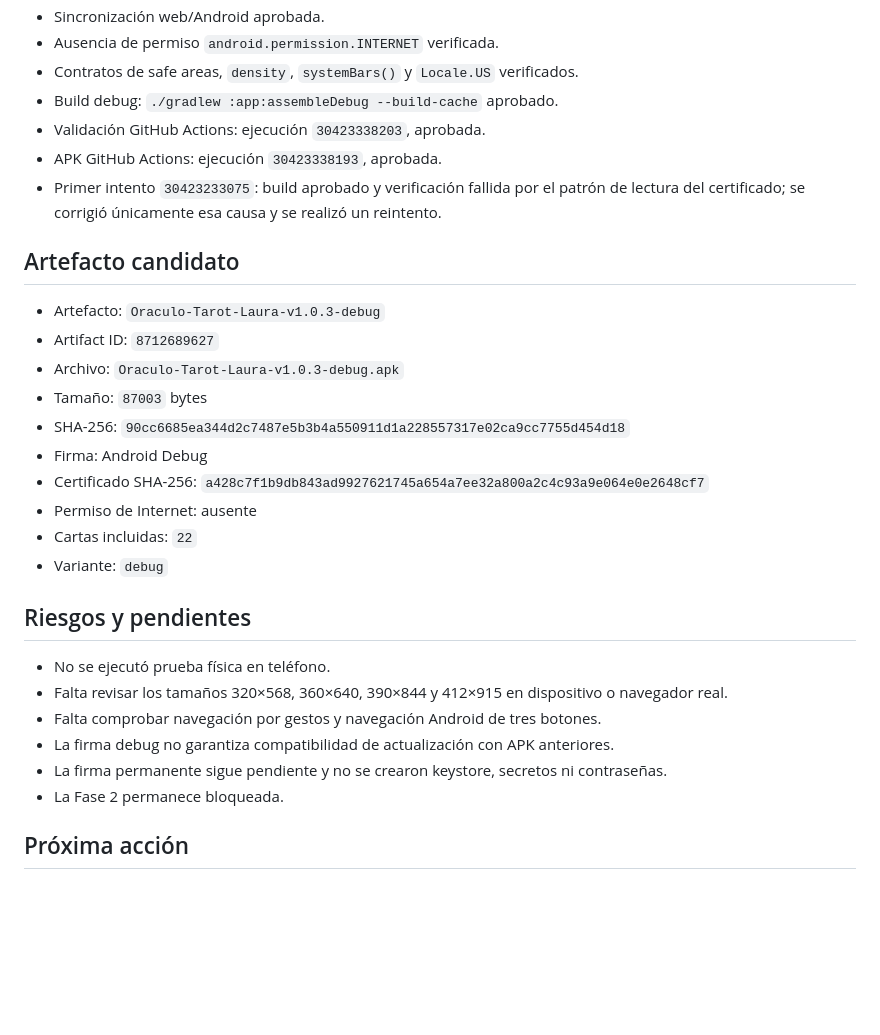
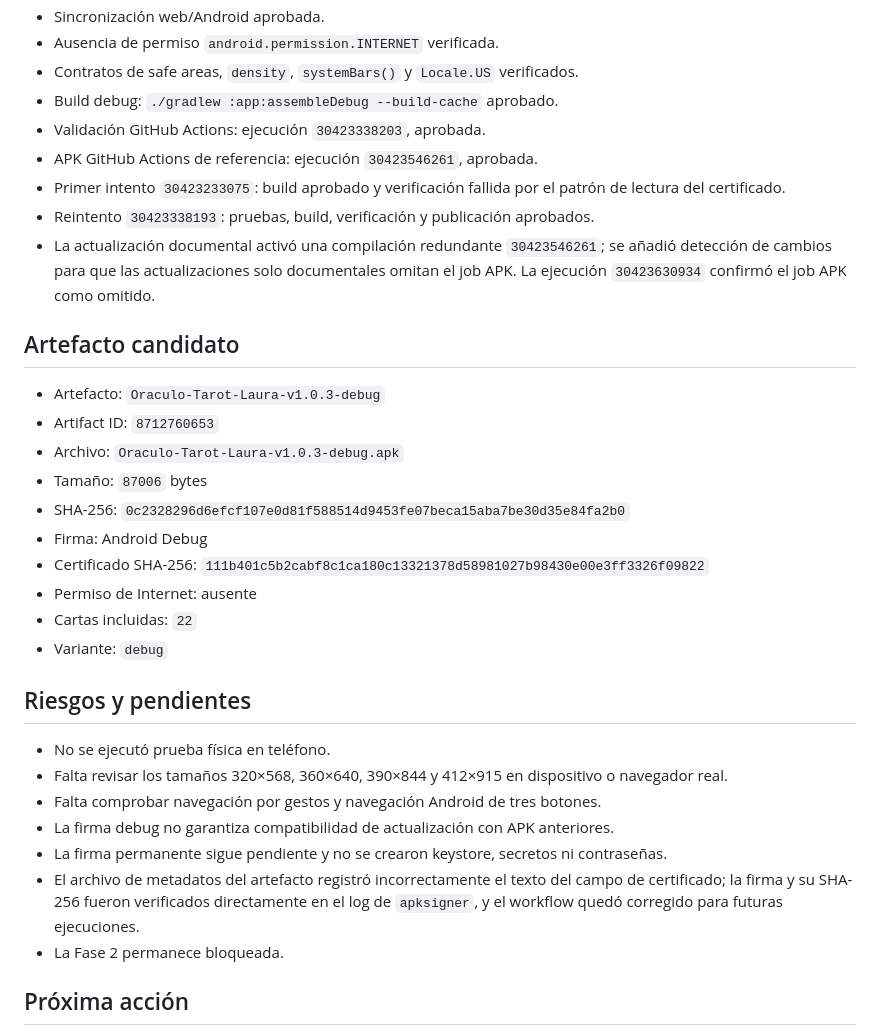
Before and after one commit to javix142-gif/oraculo-tarot-laura, a Markdown page: PROJECT_STATE.md, the part around the change. Drawn GitHub-style; blank space fills up the shorter version.

Commit message:
docs: align phase 1 artifact evidence

```diff
--- a/PROJECT_STATE.md
+++ b/PROJECT_STATE.md
@@ -52,18 +52,20 @@ Aplicación web estática en la raíz y copia sincronizada en `android-web/`. Un
 - Contratos de safe areas, `density`, `systemBars()` y `Locale.US` verificados.
 - Build debug: `./gradlew :app:assembleDebug --build-cache` aprobado.
 - Validación GitHub Actions: ejecución `30423338203`, aprobada.
-- APK GitHub Actions: ejecución `30423338193`, aprobada.
-- Primer intento `30423233075`: build aprobado y verificación fallida por el patrón de lectura del certificado; se corrigió únicamente esa causa y se realizó un reintento.
+- APK GitHub Actions de referencia: ejecución `30423546261`, aprobada.
+- Primer intento `30423233075`: build aprobado y verificación fallida por el patrón de lectura del certificado.
+- Reintento `30423338193`: pruebas, build, verificación y publicación aprobados.
+- La actualización documental activó una compilación redundante `30423546261`; se añadió detección de cambios para que las actualizaciones solo documentales omitan el job APK. La ejecución `30423630934` confirmó el job APK como omitido.
 
 ## Artefacto candidato
 
 - Artefacto: `Oraculo-Tarot-Laura-v1.0.3-debug`
-- Artifact ID: `8712689627`
+- Artifact ID: `8712760653`
 - Archivo: `Oraculo-Tarot-Laura-v1.0.3-debug.apk`
-- Tamaño: `87003` bytes
-- SHA-256: `90cc6685ea344d2c7487e5b3b4a550911d1a228557317e02ca9cc7755d454d18`
+- Tamaño: `87006` bytes
+- SHA-256: `0c2328296d6efcf107e0d81f588514d9453fe07beca15aba7be30d35e84fa2b0`
 - Firma: Android Debug
-- Certificado SHA-256: `a428c7f1b9db843ad9927621745a654a7ee32a800a2c4c93a9e064e0e2648cf7`
+- Certificado SHA-256: `111b401c5b2cabf8c1ca180c13321378d58981027b98430e00e3ff3326f09822`
 - Permiso de Internet: ausente
 - Cartas incluidas: `22`
 - Variante: `debug`
@@ -75,6 +77,7 @@ Aplicación web estática en la raíz y copia sincronizada en `android-web/`. Un
 - Falta comprobar navegación por gestos y navegación Android de tres botones.
 - La firma debug no garantiza compatibilidad de actualización con APK anteriores.
 - La firma permanente sigue pendiente y no se crearon keystore, secretos ni contraseñas.
+- El archivo de metadatos del artefacto registró incorrectamente el texto del campo de certificado; la firma y su SHA-256 fueron verificados directamente en el log de `apksigner`, y el workflow quedó corregido para futuras ejecuciones.
 - La Fase 2 permanece bloqueada.
 
 ## Próxima acción
```
